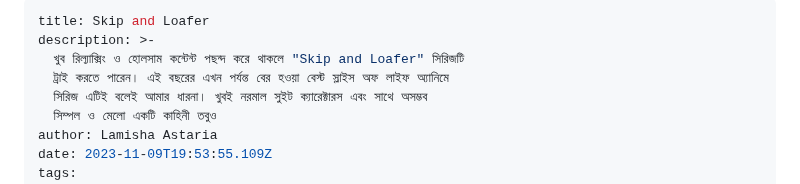
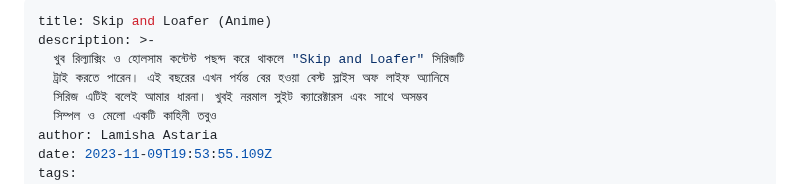
Before and after one commit to Zenran/BWT-Website, a Markdown page: src/blog/2023-06-skip-and-loafer.md, the part around the change. Drawn GitHub-style.

Commit message:
Update Blog “2023-06-skip-and-loafer”

```diff
--- a/src/blog/2023-06-skip-and-loafer.md
+++ b/src/blog/2023-06-skip-and-loafer.md
@@ -1,5 +1,5 @@
 ---
-title: Skip and Loafer
+title: Skip and Loafer (Anime)
 description: >-
   খুব রিল্যাক্সিং ও হোলসাম কন্টেন্ট পছন্দ করে থাকলে "Skip and Loafer" সিরিজটি
   ট্রাই করতে পারেন। এই বছরের এখন পর্যন্ত বের হওয়া বেস্ট স্লাইস অফ লাইফ অ্যানিমে
```
